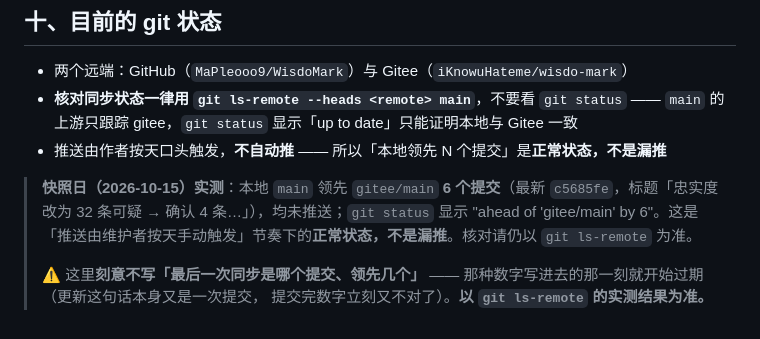
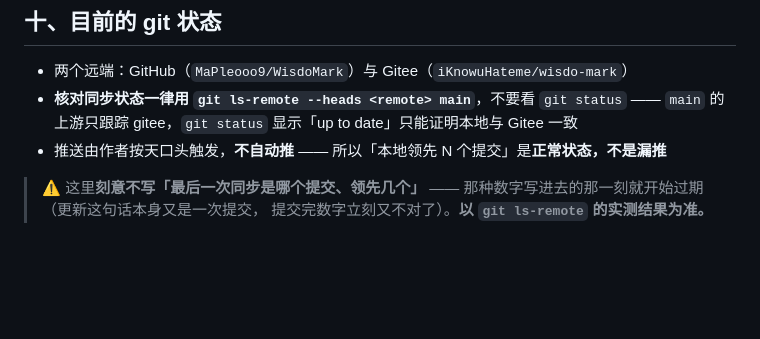
Before and after one commit to MaPleooo9/WisdoMark, a Markdown page: HANDOFF.md, the part around the change. GitHub-like rendering; blank space fills up the shorter version.

Commit message:
文档：HANDOFF 第十节删掉写死的提交计数，只留「以 git ls-remote 为准」
原「快照日实测：领先 gitee/main 6 个提交……均未推送」既与同一节「刻意不写
『领先几个』」自相矛盾，也已被实际推送证伪。数字每提交一次就过期，
按该节自己的原则处理：只保留核对方式与「领先是正常状态」的说明。

```diff
--- a/HANDOFF.md
+++ b/HANDOFF.md
@@ -433,8 +433,6 @@ WisdoMark 的知识资产分两处：**仓库内**（跟着 git 走，clone 即
   `main` 的上游只跟踪 gitee，`git status` 显示「up to date」只能证明本地与 Gitee 一致
 - 推送由作者按天口头触发，**不自动推** —— 所以「本地领先 N 个提交」是**正常状态，不是漏推**
 
-> **快照日（2026-10-15）实测**：本地 `main` 领先 `gitee/main` **6 个提交**（最新 `c5685fe`，标题「忠实度改为 32 条可疑 → 确认 4 条…」），均未推送；`git status` 显示 "ahead of 'gitee/main' by 6"。这是「推送由维护者按天手动触发」节奏下的**正常状态，不是漏推**。核对请仍以 `git ls-remote` 为准。
->
 > ⚠️ 这里**刻意不写「最后一次同步是哪个提交、领先几个」** ——
 > 那种数字写进去的那一刻就开始过期（更新这句话本身又是一次提交，
 > 提交完数字立刻又不对了）。**以 `git ls-remote` 的实测结果为准。**
```
